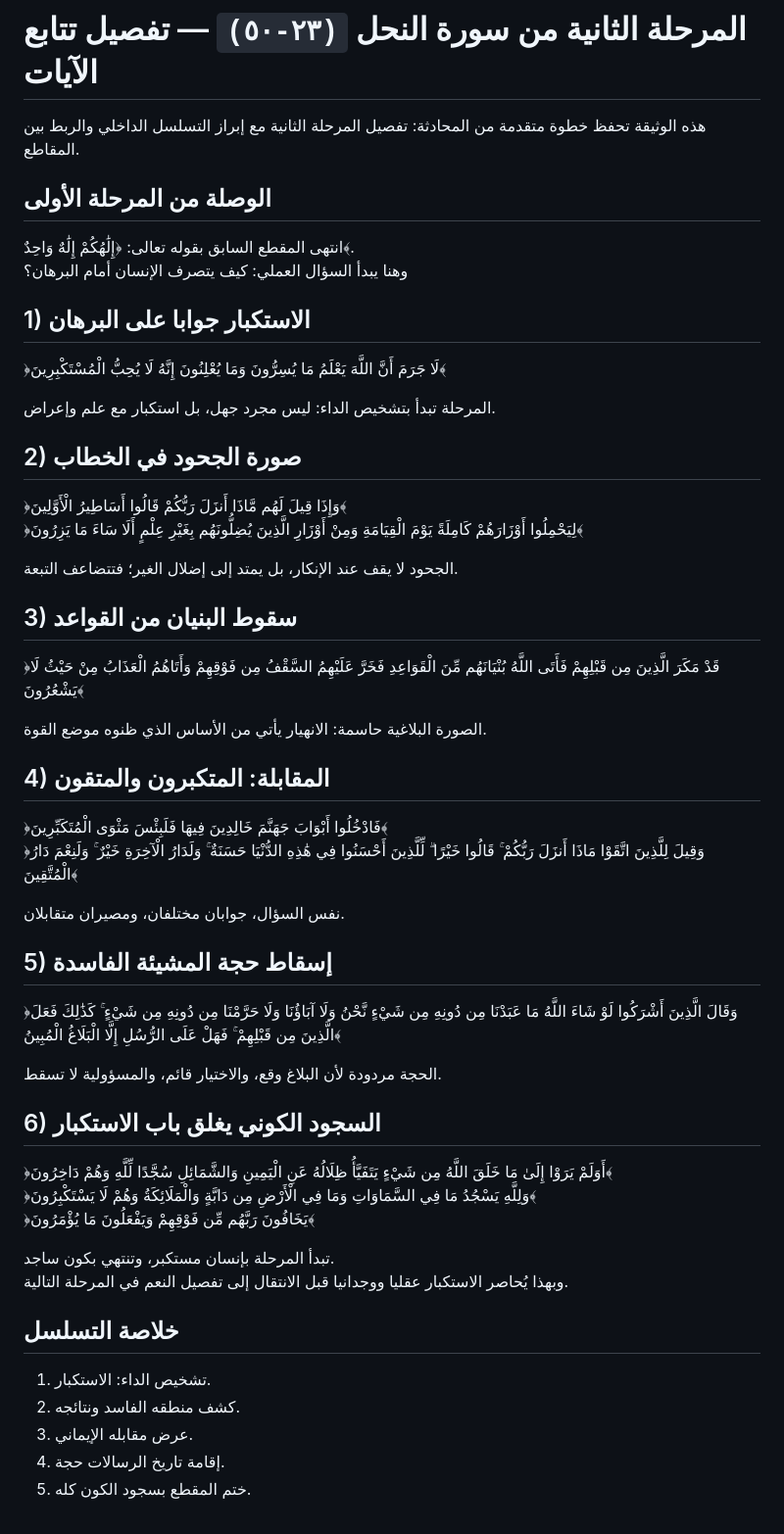
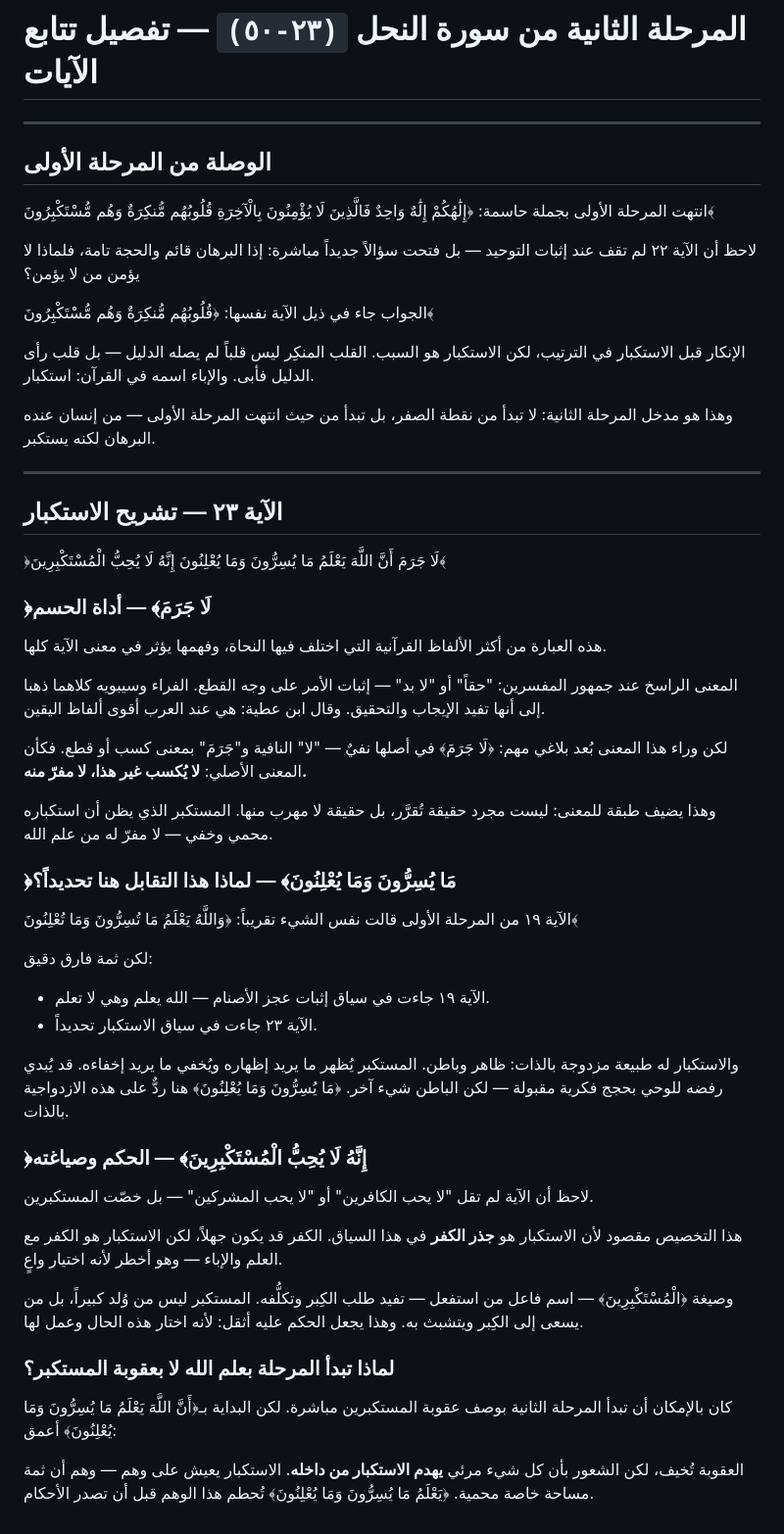
Before and after one commit to hazem-said/QuranContext, a Markdown page: Content/016-an-nahl/03-stage-2-(23-50).md, the part around the change. Shown at 98% size. Drawn GitHub-style.

Commit message:
إضافة تفصيل المرحلة الثانية — الجزء الأول: الوصلة والآية ٢٣
الوصلة من المرحلة الأولى وتشريح الاستكبار في الآية ٢٣: تحليل لا جرم، ودلالة ما يسرون وما يعلنون، وصياغة المستكبرين.

```diff
--- a/Content/016-an-nahl/03-stage-2-(23-50).md
+++ b/Content/016-an-nahl/03-stage-2-(23-50).md
@@ -1,57 +1,72 @@
 # المرحلة الثانية من سورة النحل `(٢٣-٥٠)` — تفصيل تتابع الآيات
 
-هذه الوثيقة تحفظ خطوة متقدمة من المحادثة: تفصيل المرحلة الثانية مع إبراز التسلسل الداخلي والربط بين المقاطع.
+---
 
 ## الوصلة من المرحلة الأولى
 
-انتهى المقطع السابق بقوله تعالى: ﴿إِلَٰهُكُمْ إِلَٰهٌ وَاحِدٌ﴾.
-وهنا يبدأ السؤال العملي: كيف يتصرف الإنسان أمام البرهان؟
+انتهت المرحلة الأولى بجملة حاسمة:
+﴿إِلَٰهُكُمْ إِلَٰهٌ وَاحِدٌ فَالَّذِينَ لَا يُؤْمِنُونَ بِالْآخِرَةِ قُلُوبُهُم مُّنكِرَةٌ وَهُم مُّسْتَكْبِرُونَ﴾
 
-## 1) الاستكبار جوابا على البرهان
+لاحظ أن الآية ٢٢ لم تقف عند إثبات التوحيد — بل فتحت سؤالاً جديداً مباشرة:
+إذا البرهان قائم والحجة تامة، فلماذا لا يؤمن من لا يؤمن؟
+
+الجواب جاء في ذيل الآية نفسها: ﴿قُلُوبُهُم مُّنكِرَةٌ وَهُم مُّسْتَكْبِرُونَ﴾
+
+الإنكار قبل الاستكبار في الترتيب، لكن الاستكبار هو السبب.
+القلب المنكِر ليس قلباً لم يصله الدليل — بل قلب رأى الدليل فأبى.
+والإباء اسمه في القرآن: استكبار.
+
+وهذا هو مدخل المرحلة الثانية: لا تبدأ من نقطة الصفر، بل تبدأ من حيث انتهت المرحلة الأولى — من إنسان عنده البرهان لكنه يستكبر.
+
+---
+
+## الآية ٢٣ — تشريح الاستكبار
 
 ﴿لَا جَرَمَ أَنَّ اللَّهَ يَعْلَمُ مَا يُسِرُّونَ وَمَا يُعْلِنُونَ إِنَّهُ لَا يُحِبُّ الْمُسْتَكْبِرِينَ﴾
 
-المرحلة تبدأ بتشخيص الداء: ليس مجرد جهل، بل استكبار مع علم وإعراض.
+### ﴿لَا جَرَمَ﴾ — أداة الحسم
 
-## 2) صورة الجحود في الخطاب
+هذه العبارة من أكثر الألفاظ القرآنية التي اختلف فيها النحاة، وفهمها يؤثر في معنى الآية كلها.
 
-﴿وَإِذَا قِيلَ لَهُم مَّاذَا أَنزَلَ رَبُّكُمْ قَالُوا أَسَاطِيرُ الْأَوَّلِينَ﴾
-﴿لِيَحْمِلُوا أَوْزَارَهُمْ كَامِلَةً يَوْمَ الْقِيَامَةِ وَمِنْ أَوْزَارِ الَّذِينَ يُضِلُّونَهُم بِغَيْرِ عِلْمٍ أَلَا سَاءَ مَا يَزِرُونَ﴾
+المعنى الراسخ عند جمهور المفسرين: "حقاً" أو "لا بد" — إثبات الأمر على وجه القطع. الفراء وسيبويه كلاهما ذهبا إلى أنها تفيد الإيجاب والتحقيق. وقال ابن عطية: هي عند العرب أقوى ألفاظ اليقين.
 
-الجحود لا يقف عند الإنكار، بل يمتد إلى إضلال الغير؛ فتتضاعف التبعة.
+لكن وراء هذا المعنى بُعد بلاغي مهم:
+﴿لَا جَرَمَ﴾ في أصلها نفيٌ — "لا" النافية و"جَرَمَ" بمعنى كسب أو قطع.
+فكأن المعنى الأصلي: **لا يُكسب غير هذا، لا مفرّ منه.**
 
-## 3) سقوط البنيان من القواعد
+وهذا يضيف طبقة للمعنى: ليست مجرد حقيقة تُقرَّر، بل حقيقة لا مهرب منها.
+المستكبر الذي يظن أن استكباره محمي وخفي — لا مفرّ له من علم الله.
 
-﴿قَدْ مَكَرَ الَّذِينَ مِن قَبْلِهِمْ فَأَتَى اللَّهُ بُنْيَانَهُم مِّنَ الْقَوَاعِدِ فَخَرَّ عَلَيْهِمُ السَّقْفُ مِن فَوْقِهِمْ وَأَتَاهُمُ الْعَذَابُ مِنْ حَيْثُ لَا يَشْعُرُونَ﴾
+### ﴿مَا يُسِرُّونَ وَمَا يُعْلِنُونَ﴾ — لماذا هذا التقابل هنا تحديداً؟
 
-الصورة البلاغية حاسمة: الانهيار يأتي من الأساس الذي ظنوه موضع القوة.
+الآية ١٩ من المرحلة الأولى قالت نفس الشيء تقريباً:
+﴿وَاللَّهُ يَعْلَمُ مَا تُسِرُّونَ وَمَا تُعْلِنُونَ﴾
 
-## 4) المقابلة: المتكبرون والمتقون
+لكن ثمة فارق دقيق:
+- الآية ١٩ جاءت في سياق إثبات عجز الأصنام — الله يعلم وهي لا تعلم.
+- الآية ٢٣ جاءت في سياق الاستكبار تحديداً.
 
-﴿فَادْخُلُوا أَبْوَابَ جَهَنَّمَ خَالِدِينَ فِيهَا فَلَبِئْسَ مَثْوَى الْمُتَكَبِّرِينَ﴾
-﴿وَقِيلَ لِلَّذِينَ اتَّقَوْا مَاذَا أَنزَلَ رَبُّكُمْ ۚ قَالُوا خَيْرًا ۗ لِّلَّذِينَ أَحْسَنُوا فِي هَٰذِهِ الدُّنْيَا حَسَنَةٌ ۚ وَلَدَارُ الْآخِرَةِ خَيْرٌ ۚ وَلَنِعْمَ دَارُ الْمُتَّقِينَ﴾
+والاستكبار له طبيعة مزدوجة بالذات: ظاهر وباطن.
+المستكبر يُظهر ما يريد إظهاره ويُخفي ما يريد إخفاءه.
+قد يُبدي رفضه للوحي بحجج فكرية مقبولة — لكن الباطن شيء آخر.
+﴿مَا يُسِرُّونَ وَمَا يُعْلِنُونَ﴾ هنا ردٌّ على هذه الازدواجية بالذات.
 
-نفس السؤال، جوابان مختلفان، ومصيران متقابلان.
+### ﴿إِنَّهُ لَا يُحِبُّ الْمُسْتَكْبِرِينَ﴾ — الحكم وصياغته
 
-## 5) إسقاط حجة المشيئة الفاسدة
+لاحظ أن الآية لم تقل "لا يحب الكافرين" أو "لا يحب المشركين" — بل خصّت المستكبرين.
 
-﴿وَقَالَ الَّذِينَ أَشْرَكُوا لَوْ شَاءَ اللَّهُ مَا عَبَدْنَا مِن دُونِهِ مِن شَيْءٍ نَّحْنُ وَلَا آبَاؤُنَا وَلَا حَرَّمْنَا مِن دُونِهِ مِن شَيْءٍ ۚ كَذَٰلِكَ فَعَلَ الَّذِينَ مِن قَبْلِهِمْ ۚ فَهَلْ عَلَى الرُّسُلِ إِلَّا الْبَلَاغُ الْمُبِينُ﴾
+هذا التخصيص مقصود لأن الاستكبار هو **جذر الكفر** في هذا السياق.
+الكفر قد يكون جهلاً، لكن الاستكبار هو الكفر مع العلم والإباء — وهو أخطر لأنه اختيار واعٍ.
 
-الحجة مردودة لأن البلاغ وقع، والاختيار قائم، والمسؤولية لا تسقط.
+وصيغة ﴿الْمُسْتَكْبِرِينَ﴾ — اسم فاعل من استفعل — تفيد طلب الكِبر وتكلُّفه.
+المستكبر ليس من وُلد كبيراً، بل من يسعى إلى الكِبر ويتشبث به.
+وهذا يجعل الحكم عليه أثقل: لأنه اختار هذه الحال وعمل لها.
 
-## 6) السجود الكوني يغلق باب الاستكبار
+### لماذا تبدأ المرحلة بعلم الله لا بعقوبة المستكبر؟
 
-﴿أَوَلَمْ يَرَوْا إِلَىٰ مَا خَلَقَ اللَّهُ مِن شَيْءٍ يَتَفَيَّأُ ظِلَالُهُ عَنِ الْيَمِينِ وَالشَّمَائِلِ سُجَّدًا لِّلَّهِ وَهُمْ دَاخِرُونَ﴾
-﴿وَلِلَّهِ يَسْجُدُ مَا فِي السَّمَاوَاتِ وَمَا فِي الْأَرْضِ مِن دَابَّةٍ وَالْمَلَائِكَةُ وَهُمْ لَا يَسْتَكْبِرُونَ﴾
-﴿يَخَافُونَ رَبَّهُم مِّن فَوْقِهِمْ وَيَفْعَلُونَ مَا يُؤْمَرُونَ﴾
+كان بالإمكان أن تبدأ المرحلة الثانية بوصف عقوبة المستكبرين مباشرة.
+لكن البداية بـ﴿أَنَّ اللَّهَ يَعْلَمُ مَا يُسِرُّونَ وَمَا يُعْلِنُونَ﴾ أعمق:
 
-تبدأ المرحلة بإنسان مستكبر، وتنتهي بكون ساجد.
-وبهذا يُحاصر الاستكبار عقليا ووجدانيا قبل الانتقال إلى تفصيل النعم في المرحلة التالية.
-
-## خلاصة التسلسل
-
-1. تشخيص الداء: الاستكبار.
-2. كشف منطقه الفاسد ونتائجه.
-3. عرض مقابله الإيماني.
-4. إقامة تاريخ الرسالات حجة.
-5. ختم المقطع بسجود الكون كله.
+العقوبة تُخيف، لكن الشعور بأن كل شيء مرئي **يهدم الاستكبار من داخله**.
+الاستكبار يعيش على وهم — وهم أن ثمة مساحة خاصة محمية.
+﴿يَعْلَمُ مَا يُسِرُّونَ وَمَا يُعْلِنُونَ﴾ تُحطم هذا الوهم قبل أن تصدر الأحكام.
```
